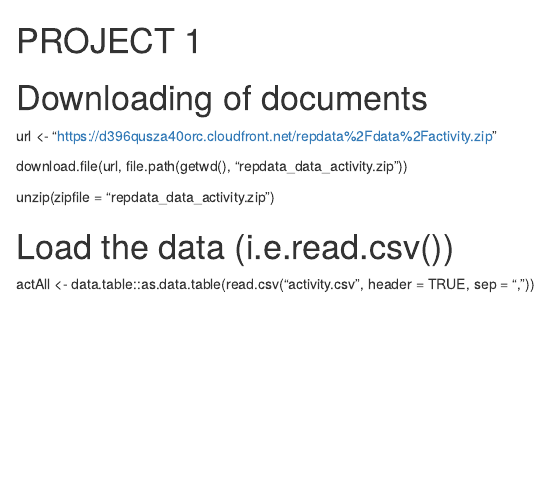
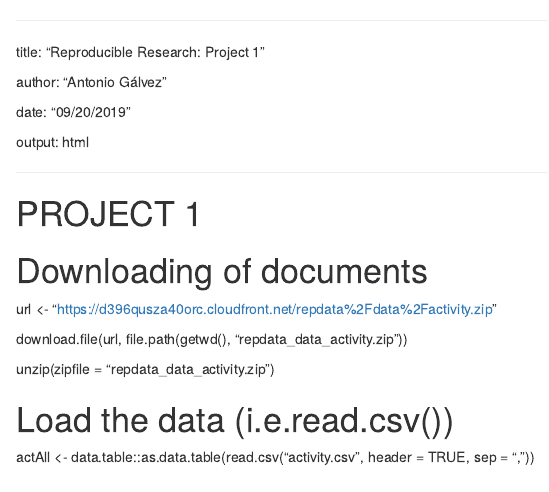
Before and after one commit to AntonioGalvezP/Project-1_Reproducible-Research, an R Markdown document (PA1_template.Rmd): the page in a window 1100 px wide, from its top. Rendered offline with R 4.5, knitr and Pandoc, with nearby package versions; drawn as R Markdown's standard HTML page in place of the format the file asks for; some code elsewhere in the file could not run offline.

Commit message:
Update PA1_template.Rmd

```diff
--- a/PA1_template.Rmd
+++ b/PA1_template.Rmd
@@ -1,3 +1,14 @@
+---
+
+title: "Reproducible Research: Project 1"
+
+author: "Antonio Gálvez"
+
+date: "09/20/2019"
+
+output: html
+
+---
 
 #   PROJECT 1
 
```
